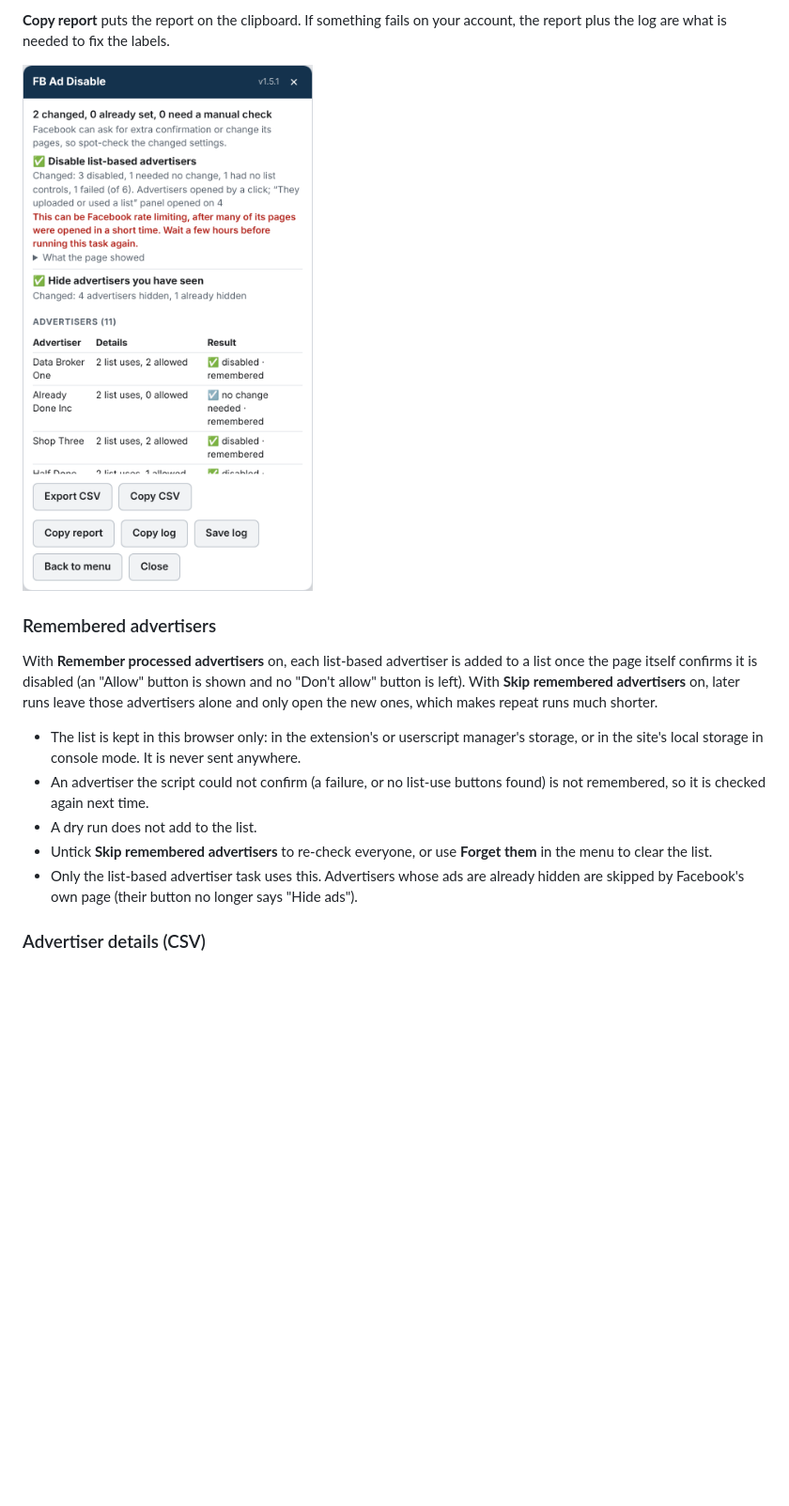
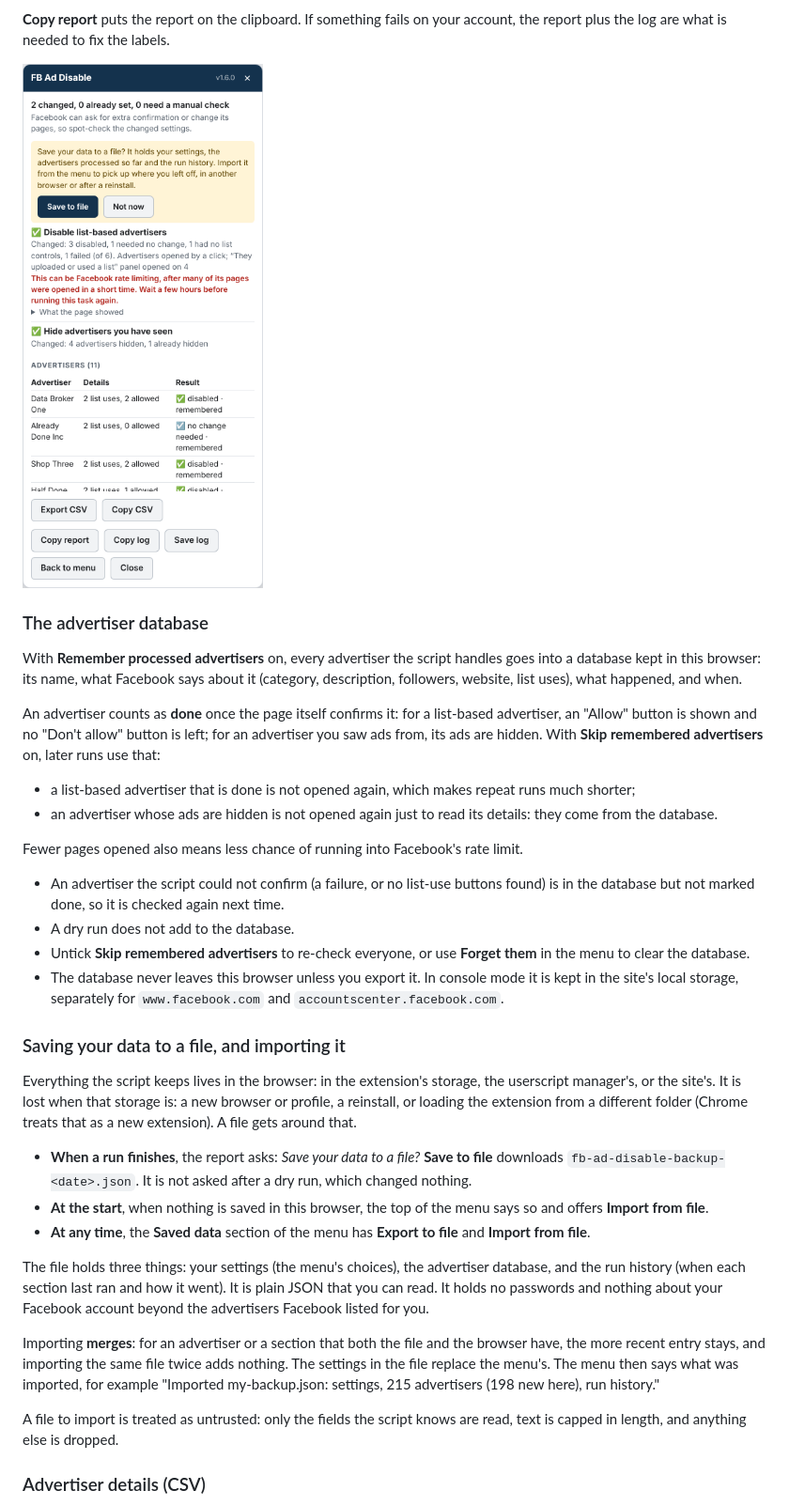
Before and after one commit to privaterra/fb-ad-disable, a Markdown page: README.md, the part around one of its changes. Shown at 94% size. Rendered like a GitHub page; pictures changed too: docs/report.png; blank space fills up the shorter version.

```diff
--- a/README.md
+++ b/README.md
@@ -120,15 +121,35 @@ When a step fails, the report keeps **What the page showed**: the text and contr
 
 <img src="docs/report.png" alt="Report with the advertiser details table" width="372">
 
-### Remembered advertisers
+### The advertiser database
 
-With **Remember processed advertisers** on, each list-based advertiser is added to a list once the page itself confirms it is disabled (an "Allow" button is shown and no "Don't allow" button is left). With **Skip remembered advertisers** on, later runs leave those advertisers alone and only open the new ones, which makes repeat runs much shorter.
+With **Remember processed advertisers** on, every advertiser the script handles goes into a database kept in this browser: its name, what Facebook says about it (category, description, followers, website, list uses), what happened, and when.
 
-- The list is kept in this browser only: in the extension's or userscript manager's storage, or in the site's local storage in console mode. It is never sent anywhere.
-- An advertiser the script could not confirm (a failure, or no list-use buttons found) is not remembered, so it is checked again next time.
-- A dry run does not add to the list.
-- Untick **Skip remembered advertisers** to re-check everyone, or use **Forget them** in the menu to clear the list.
-- Only the list-based advertiser task uses this. Advertisers whose ads are already hidden are skipped by Facebook's own page (their button no longer says "Hide ads").
+An advertiser counts as **done** once the page itself confirms it: for a list-based advertiser, an "Allow" button is shown and no "Don't allow" button is left; for an advertiser you saw ads from, its ads are hidden. With **Skip remembered advertisers** on, later runs use that:
+
+- a list-based advertiser that is done is not opened again, which makes repeat runs much shorter;
+- an advertiser whose ads are hidden is not opened again just to read its details: they come from the database.
+
+Fewer pages opened also means less chance of running into Facebook's rate limit.
+
+- An advertiser the script could not confirm (a failure, or no list-use buttons found) is in the database but not marked done, so it is checked again next time.
+- A dry run does not add to the database.
+- Untick **Skip remembered advertisers** to re-check everyone, or use **Forget them** in the menu to clear the database.
+- The database never leaves this browser unless you export it. In console mode it is kept in the site's local storage, separately for `www.facebook.com` and `accountscenter.facebook.com`.
+
+### Saving your data to a file, and importing it
+
+Everything the script keeps lives in the browser: in the extension's storage, the userscript manager's, or the site's. It is lost when that storage is: a new browser or profile, a reinstall, or loading the extension from a different folder (Chrome treats that as a new extension). A file gets around that.
+
+- **When a run finishes**, the report asks: *Save your data to a file?* **Save to file** downloads `fb-ad-disable-backup-<date>.json`. It is not asked after a dry run, which changed nothing.
+- **At the start**, when nothing is saved in this browser, the top of the menu says so and offers **Import from file**.
+- **At any time**, the **Saved data** section of the menu has **Export to file** and **Import from file**.
+
+The file holds three things: your settings (the menu's choices), the advertiser database, and the run history (when each section last ran and how it went). It is plain JSON that you can read. It holds no passwords and nothing about your Facebook account beyond the advertisers Facebook listed for you.
+
+Importing **merges**: for an advertiser or a section that both the file and the browser have, the more recent entry stays, and importing the same file twice adds nothing. The settings in the file replace the menu's. The menu then says what was imported, for example "Imported my-backup.json: settings, 215 advertisers (198 new here), run history."
+
+A file to import is treated as untrusted: only the fields the script knows are read, text is capped in length, and anything else is dropped.
 
 ### Advertiser details (CSV)
 
```
Also changed, not shown: other parts of README.md (+3 -2 lines), CHANGELOG.md (+7 -1 lines), SECURITY.md (+12 -0 lines), docs/menu.png, docs/progress.png, 5 other files.
